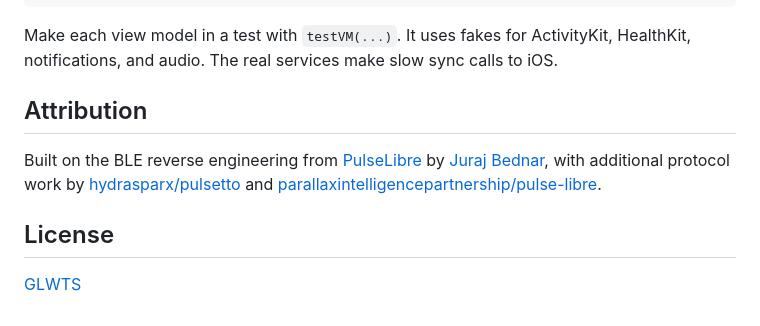
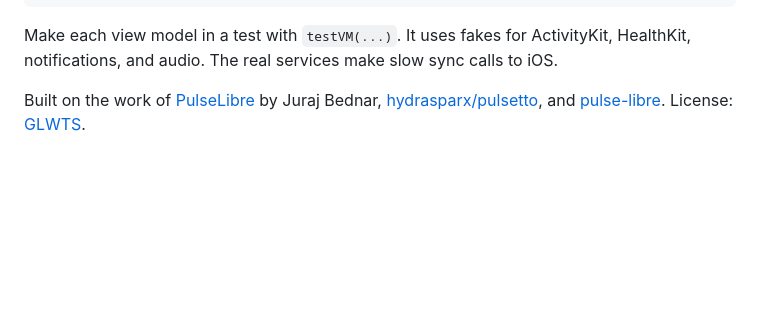
Before and after one commit to stefanpenner/open-pulse, a Markdown page: README.md, the part around one of its changes. GitHub-like rendering; blank space fills up the shorter version.

```diff
--- a/README.md
+++ b/README.md
@@ -62,10 +60,5 @@ xcodebuild test-without-building -project OpenPulse.xcodeproj -scheme OpenPulse
 Make each view model in a test with `testVM(...)`. It uses fakes for ActivityKit, HealthKit,
 notifications, and audio. The real services make slow sync calls to iOS.
 
-## Attribution
-
-Built on the BLE reverse engineering from [PulseLibre](https://github.com/jooray/PulseLibre) by [Juraj Bednar](https://github.com/jooray), with additional protocol work by [hydrasparx/pulsetto](https://github.com/hydrasparx/pulsetto) and [parallaxintelligencepartnership/pulse-libre](https://github.com/parallaxintelligencepartnership/pulse-libre).
-
-## License
-
-[GLWTS](LICENSE)
+Built on the work of [PulseLibre](https://github.com/jooray/PulseLibre) by Juraj Bednar, [hydrasparx/pulsetto](https://github.com/hydrasparx/pulsetto), and [pulse-libre](https://github.com/parallaxintelligencepartnership/pulse-libre).
+License: [GLWTS](LICENSE).
```
Also changed, not shown: other parts of README.md (+22 -24 lines), screenshot-dark.png (deleted), screenshot-home.png (added), 1 other file.
